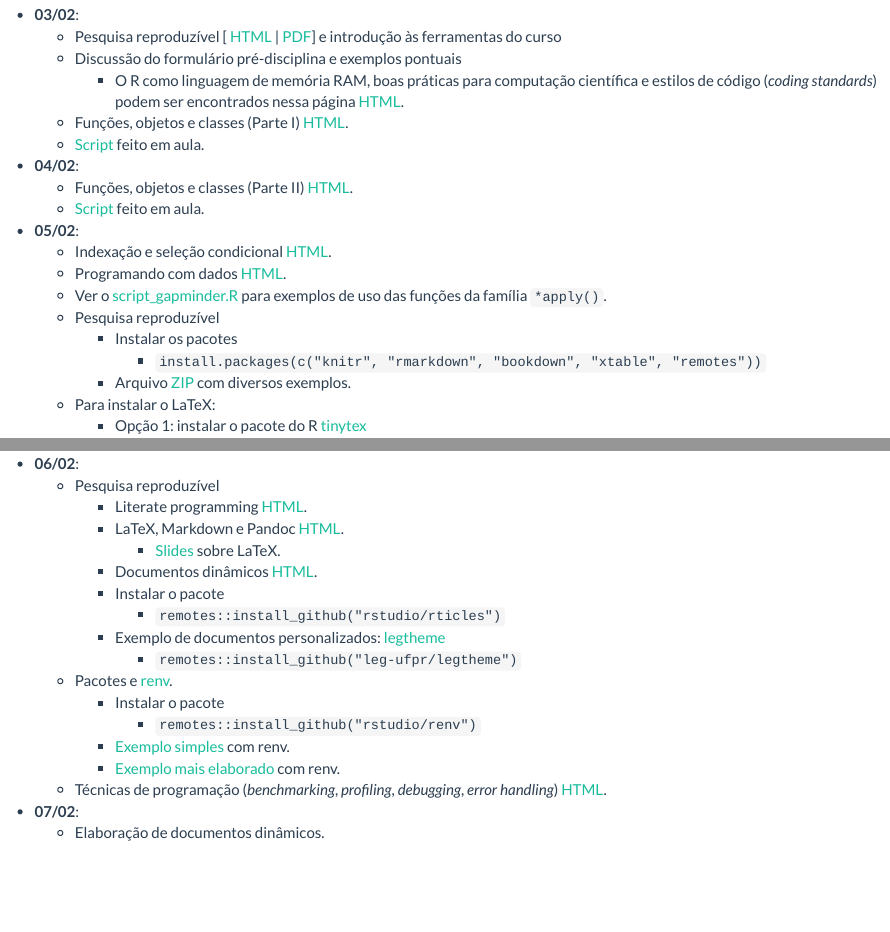
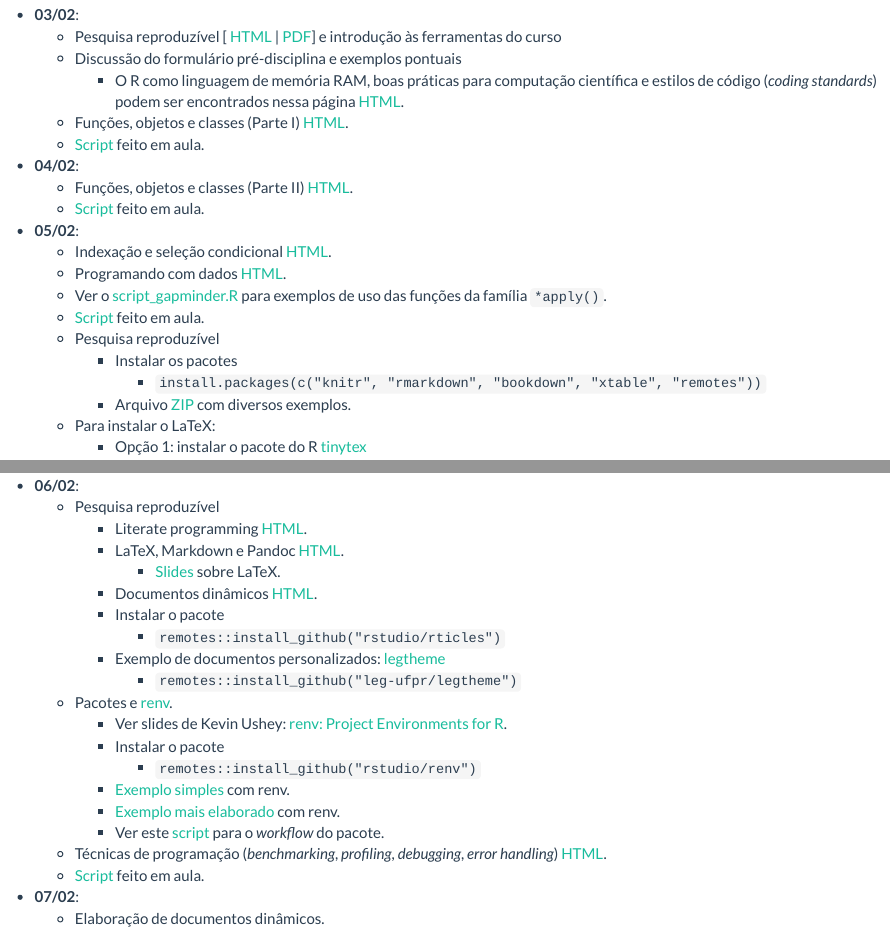
Before and after one commit to fernandomayer/reco, an R Markdown document (aulas.Rmd): the page in a window 1100 px wide, from 140 px down, and a second part further down, joined at a grey line. Rendered offline with R 4.5, knitr and Pandoc, with nearby package versions.

Commit message:
Atualiza aulas

```diff
--- a/aulas.Rmd
+++ b/aulas.Rmd
@@ -32,6 +32,7 @@ source("setup_knitr.R")
     [HTML](http://cursos.leg.ufpr.br/ce089/programacao.html).
   - Ver o [script_gapminder.R](scripts/script_gapminder.R) para exemplos de
     uso das funções da família `*apply()`.
+  - [Script](scripts/script_dia3.R) feito em aula.
   - Pesquisa reproduzível
     - Instalar os pacotes
       - `install.packages(c("knitr", "rmarkdown", "bookdown", "xtable", "remotes"))`
@@ -60,12 +61,17 @@ source("setup_knitr.R")
       [legtheme](https://github.com/leg-ufpr/legtheme)
       - `remotes::install_github("leg-ufpr/legtheme")`
   - Pacotes e [renv](https://rstudio.github.io/renv/articles/renv.html).
+    - Ver slides de Kevin Ushey: [renv: Project Environments for
+    R](https://kevinushey-2020-rstudio-conf.netlify.com/slides.html).
     - Instalar o pacote
       - `remotes::install_github("rstudio/renv")`
     - [Exemplo simples](misc/renv_basico.zip) com renv.
     - [Exemplo mais elaborado](misc/mixed.zip) com renv.
+    - Ver este [script](scripts/script_renv.R) para o *workflow* do
+      pacote.
   - Técnicas de programação (*benchmarking*, *profiling*, *debugging*,
     *error handling*)
     [HTML](http://cursos.leg.ufpr.br/ce089/slides/01_tecnicas.html).
+  - [Script](scripts/script_dia4.R) feito em aula.
 - **07/02**:
   - Elaboração de documentos dinâmicos.
```
